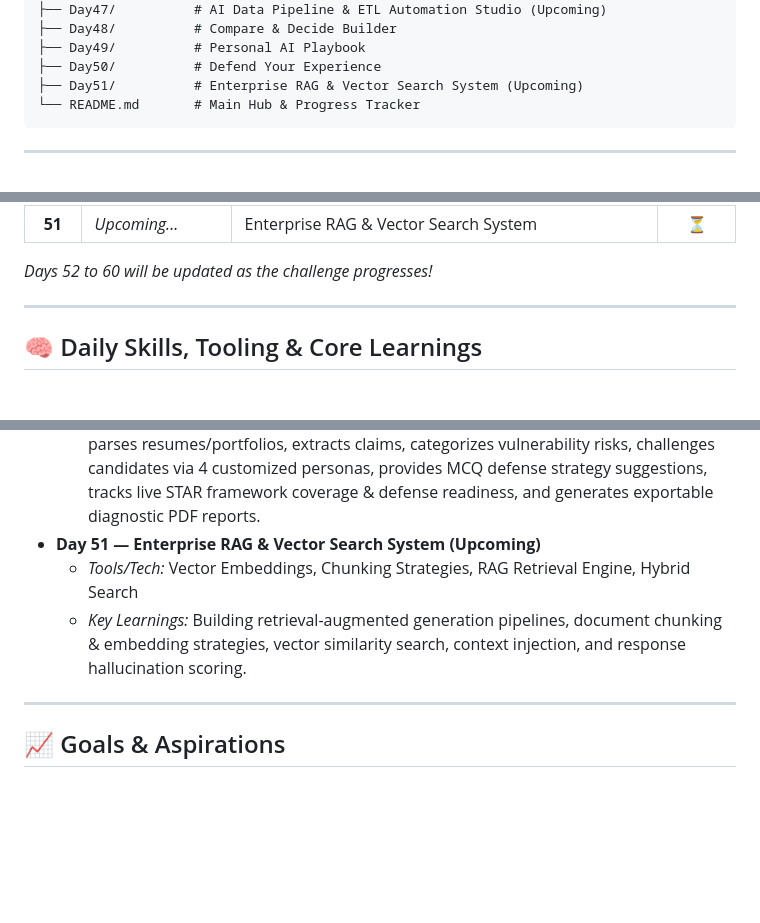
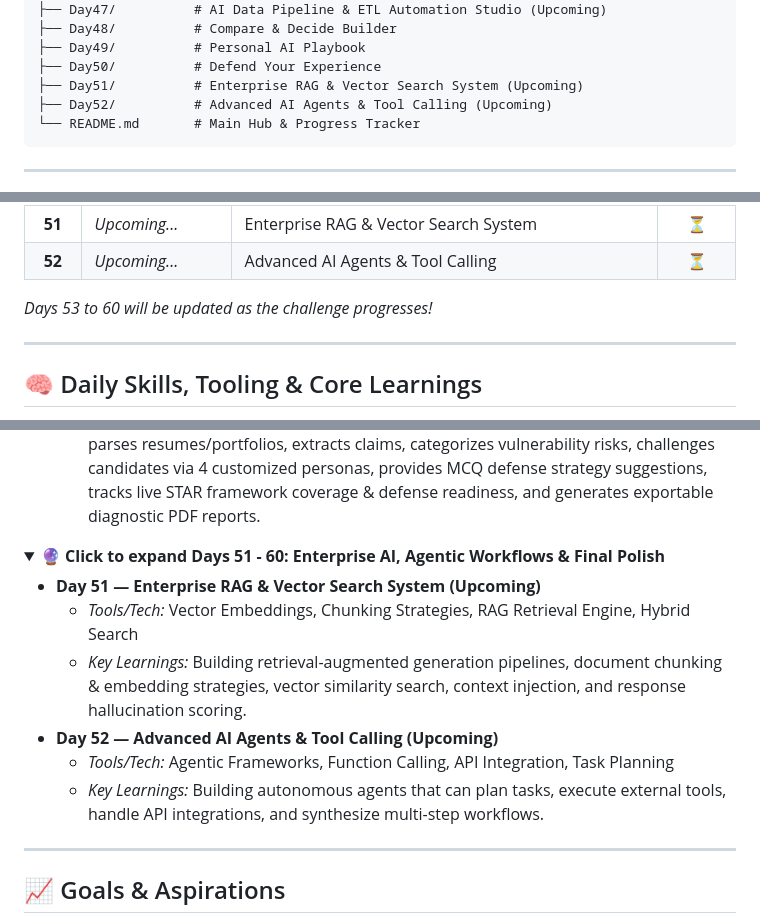
Before and after one commit to Anayat-bhat/60-days-of-ai, a Markdown page: README.md, 3 parts joined by grey strips. Rendered like a GitHub page; folded sections open; blank space fills up the shorter version.

Commit message:
docs: update progress tracker and add Day 52 outline to README

````diff
--- a/README.md
+++ b/README.md
@@ -98,6 +98,7 @@ Welcome to my **60 Days of AI** repository! This is a dedicated learning journey
 ├── Day49/          # Personal AI Playbook
 ├── Day50/          # Defend Your Experience
 ├── Day51/          # Enterprise RAG & Vector Search System (Upcoming)
+├── Day52/          # Advanced AI Agents & Tool Calling (Upcoming)
 └── README.md       # Main Hub & Progress Tracker
 ```
 
@@ -160,8 +161,9 @@ Here is the log of my daily activities, projects, and key learnings. Click on an
 | **49** | [Personal AI Playbook](Day49/day49.md) | Personal AI Playbook: Private, offline workflow system & prompt management toolkit with reusable templates, Prompt Builder, Loop Builder, local storage library & JSON export/import | ✅ Done |
 | **50** | [Defend Your Experience](Day50/day50.md) | Defend Your Experience: Interactive AI adaptive skeptic interviewer application extracting experience claims from resumes/portfolios and probing with customizable personas, MCQ defense strategies, live STAR & readiness scoring, 5-axis radar analytics & exportable PDF reports | ✅ Done |
 | **51** | *Upcoming...* | Enterprise RAG & Vector Search System | ⏳ |
+| **52** | *Upcoming...* | Advanced AI Agents & Tool Calling | ⏳ |
 
-*Days 52 to 60 will be updated as the challenge progresses!*
+*Days 53 to 60 will be updated as the challenge progresses!*
 
 ---
 
@@ -346,9 +348,18 @@ Here is a comprehensive breakdown of the tools utilized and key concepts mastere
 *   **Day 50 — Defend Your Experience**
     *   *Tools/Tech:* HTML5, CSS3, JavaScript, Anthropic Messages API, Claims Extraction Engine, SVG Radar Chart Analytics, LocalStorage
     *   *Key Learnings:* Built an interactive AI adaptive skeptic interviewer application that parses resumes/portfolios, extracts claims, categorizes vulnerability risks, challenges candidates via 4 customized personas, provides MCQ defense strategy suggestions, tracks live STAR framework coverage & defense readiness, and generates exportable diagnostic PDF reports.
+
+</details>
+
+<details>
+<summary><b>🔮 Click to expand Days 51 - 60: Enterprise AI, Agentic Workflows & Final Polish</b></summary>
+
 *   **Day 51 — Enterprise RAG & Vector Search System (Upcoming)**
     *   *Tools/Tech:* Vector Embeddings, Chunking Strategies, RAG Retrieval Engine, Hybrid Search
     *   *Key Learnings:* Building retrieval-augmented generation pipelines, document chunking & embedding strategies, vector similarity search, context injection, and response hallucination scoring.
+*   **Day 52 — Advanced AI Agents & Tool Calling (Upcoming)**
+    *   *Tools/Tech:* Agentic Frameworks, Function Calling, API Integration, Task Planning
+    *   *Key Learnings:* Building autonomous agents that can plan tasks, execute external tools, handle API integrations, and synthesize multi-step workflows.
 
 </details>
 
````
Also changed, not shown: other parts of README.md (+1 -1 lines).
